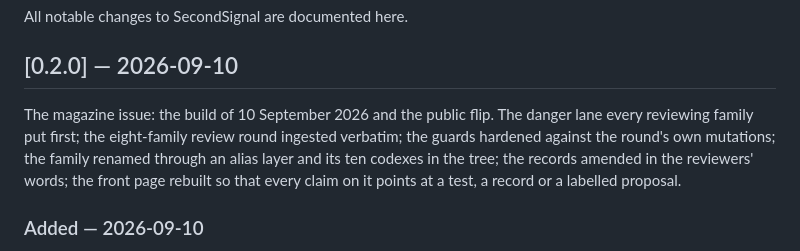
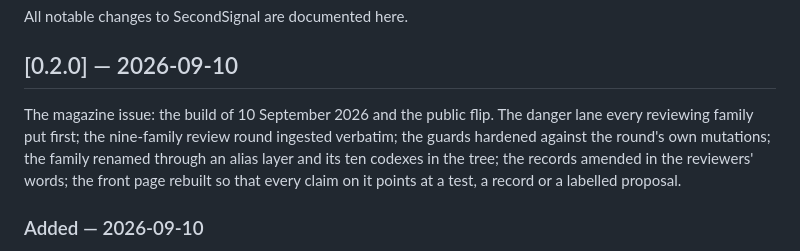
Before and after one commit to THerigstad/SecondSignal, a Markdown page: CHANGELOG.md, the part around the change. Drawn GitHub-style.

Commit message:
CHANGELOG: the 0.2.0 summary says nine families, as the record does
One word in the 0.2.0 section's opening paragraph had survived the
10 September recount: it called review round 2 "the eight-family review
round" where the record shows ten returns from nine families (the same
correction the rest of the page carried since the pre-push check). Found
while the section was being read out as the release notes, before the tag.

```diff
--- a/CHANGELOG.md
+++ b/CHANGELOG.md
@@ -5,7 +5,7 @@ All notable changes to SecondSignal are documented here.
 ## [0.2.0] — 2026-09-10
 
 The magazine issue: the build of 10 September 2026 and the public flip. The
-danger lane every reviewing family put first; the eight-family review round
+danger lane every reviewing family put first; the nine-family review round
 ingested verbatim; the guards hardened against the round's own mutations;
 the family renamed through an alias layer and its ten codexes in the tree;
 the records amended in the reviewers' words; the front page rebuilt so that
```
